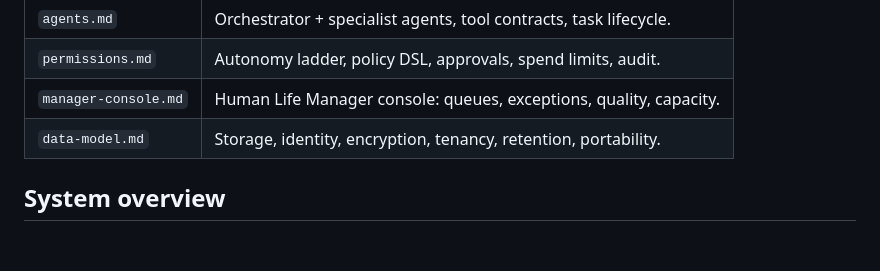
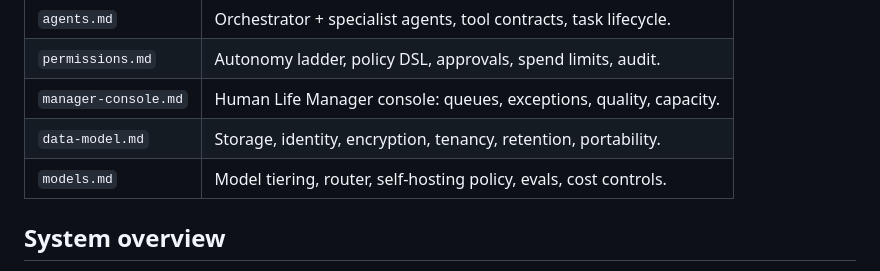
Before and after one commit to peterhunn/peterhunn, a Markdown page: life-management/SPEC.md, the part around the change. Drawn GitHub-style; blank space fills up the shorter version.

```diff
--- a/life-management/SPEC.md
+++ b/life-management/SPEC.md
@@ -18,6 +18,7 @@ area — those are addressed in separate documents.
 | `permissions.md` | Autonomy ladder, policy DSL, approvals, spend limits, audit. |
 | `manager-console.md` | Human Life Manager console: queues, exceptions, quality, capacity. |
 | `data-model.md` | Storage, identity, encryption, tenancy, retention, portability. |
+| `models.md` | Model tiering, router, self-hosting policy, evals, cost controls. |
 
 ## System overview
 
```
Also changed, not shown: life-management/models.md (added, +288 -0 lines).
